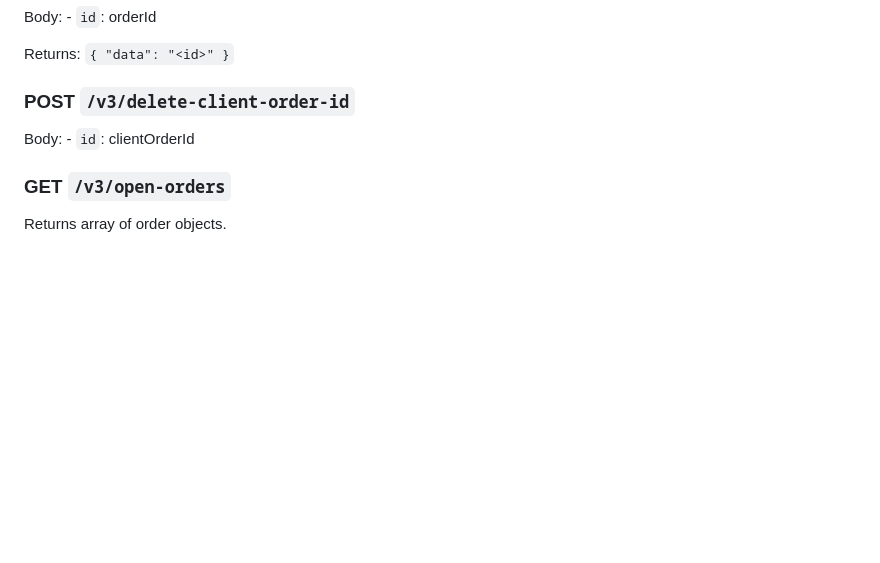
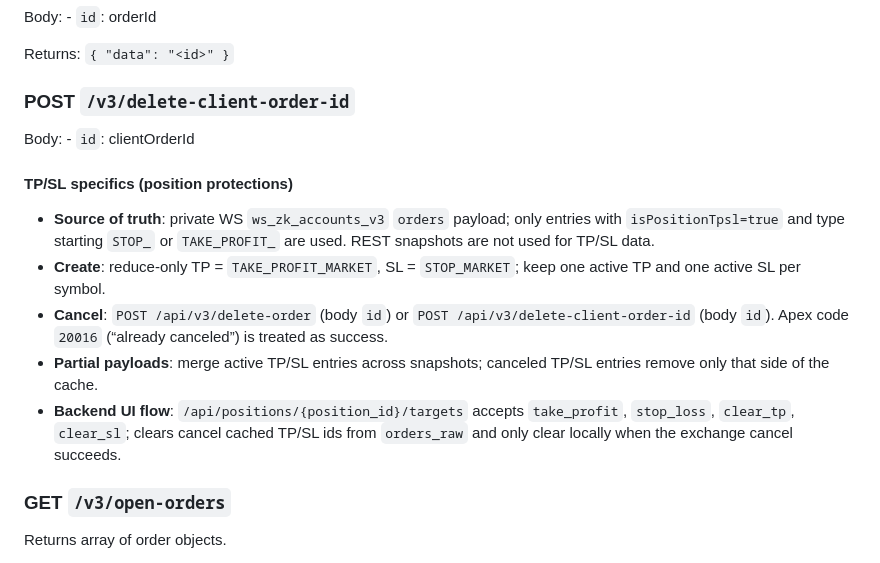
Before and after one commit to slurrr/apex-risk-trade-tool, a Markdown page: apex_api_cheatsheet.md, the part around the change. GitHub-like rendering; blank space fills up the shorter version.

```diff
--- a/apex_api_cheatsheet.md
+++ b/apex_api_cheatsheet.md
@@ -95,6 +95,14 @@ Returns: `{ "data": "<id>" }`
 
 Body: - `id`: clientOrderId
 
+#### TP/SL specifics (position protections)
+
+- **Source of truth**: private WS `ws_zk_accounts_v3` `orders` payload; only entries with `isPositionTpsl=true` and type starting `STOP_` or `TAKE_PROFIT_` are used. REST snapshots are not used for TP/SL data.
+- **Create**: reduce-only TP = `TAKE_PROFIT_MARKET`, SL = `STOP_MARKET`; keep one active TP and one active SL per symbol.
+- **Cancel**: `POST /api/v3/delete-order` (body `id`) or `POST /api/v3/delete-client-order-id` (body `id`). Apex code `20016` (“already canceled”) is treated as success.
+- **Partial payloads**: merge active TP/SL entries across snapshots; canceled TP/SL entries remove only that side of the cache.
+- **Backend UI flow**: `/api/positions/{position_id}/targets` accepts `take_profit`, `stop_loss`, `clear_tp`, `clear_sl`; clears cancel cached TP/SL ids from `orders_raw` and only clear locally when the exchange cancel succeeds.
+
 ### GET `/v3/open-orders`
 
 Returns array of order objects.
```
Also changed, not shown: specs/001-fix-tp-sl-bug/tasks.md (+4 -4 lines).
